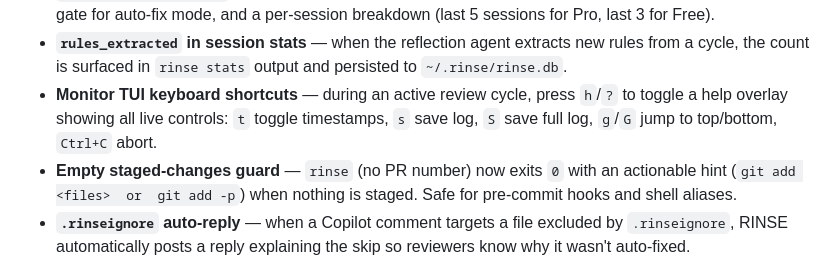
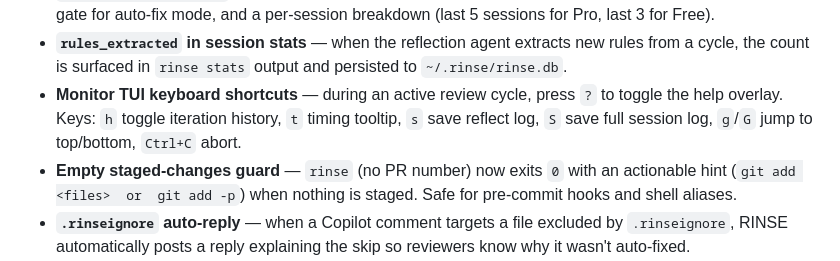
Before and after one commit to orsharon7/rinse, a Markdown page: CHANGELOG.md, the part around the change. GitHub-like rendering.

Commit message:
fix(changelog): correct Monitor TUI shortcuts entry per QA (RIN-379)
- h toggles iteration history (not help overlay)
- ? toggles help overlay (only ? does this)
- t = timing tooltip (not toggle timestamps)
- s = save reflect log (not save log)

All per internal/tui/monitor.go renderHelp() at line 454-459.

Co-Authored-By: Paperclip <noreply@paperclip.ing>

```diff
--- a/CHANGELOG.md
+++ b/CHANGELOG.md
@@ -39,7 +39,7 @@ Format follows [Keep a Changelog](https://keepachangelog.com/en/1.1.0/).
 - **`rinse predict --doc-drift` (Pro)** — uses the Copilot API (≤10 calls/run) to detect stale godoc, missing godoc on exported symbols, and README examples referencing outdated APIs.
 - **`rinse stats --predict`** — prediction hit-rate dashboard: rolling 10-PR accuracy, all-time accuracy, 85% gate for auto-fix mode, and a per-session breakdown (last 5 sessions for Pro, last 3 for Free).
 - **`rules_extracted` in session stats** — when the reflection agent extracts new rules from a cycle, the count is surfaced in `rinse stats` output and persisted to `~/.rinse/rinse.db`.
-- **Monitor TUI keyboard shortcuts** — during an active review cycle, press `h`/`?` to toggle a help overlay showing all live controls: `t` toggle timestamps, `s` save log, `S` save full log, `g`/`G` jump to top/bottom, `Ctrl+C` abort.
+- **Monitor TUI keyboard shortcuts** — during an active review cycle, press `?` to toggle the help overlay. Keys: `h` toggle iteration history, `t` timing tooltip, `s` save reflect log, `S` save full session log, `g`/`G` jump to top/bottom, `Ctrl+C` abort.
 - **Empty staged-changes guard** — `rinse` (no PR number) now exits `0` with an actionable hint (`git add <files>  or  git add -p`) when nothing is staged. Safe for pre-commit hooks and shell aliases.
 - **`.rinseignore` auto-reply** — when a Copilot comment targets a file excluded by `.rinseignore`, RINSE automatically posts a reply explaining the skip so reviewers know why it wasn't auto-fixed.
 - **`RINSE_PRO` env var** — set to `1` to enable Pro features (`--interactive`, `--doc-drift`) without a config file. Useful for CI.
```
